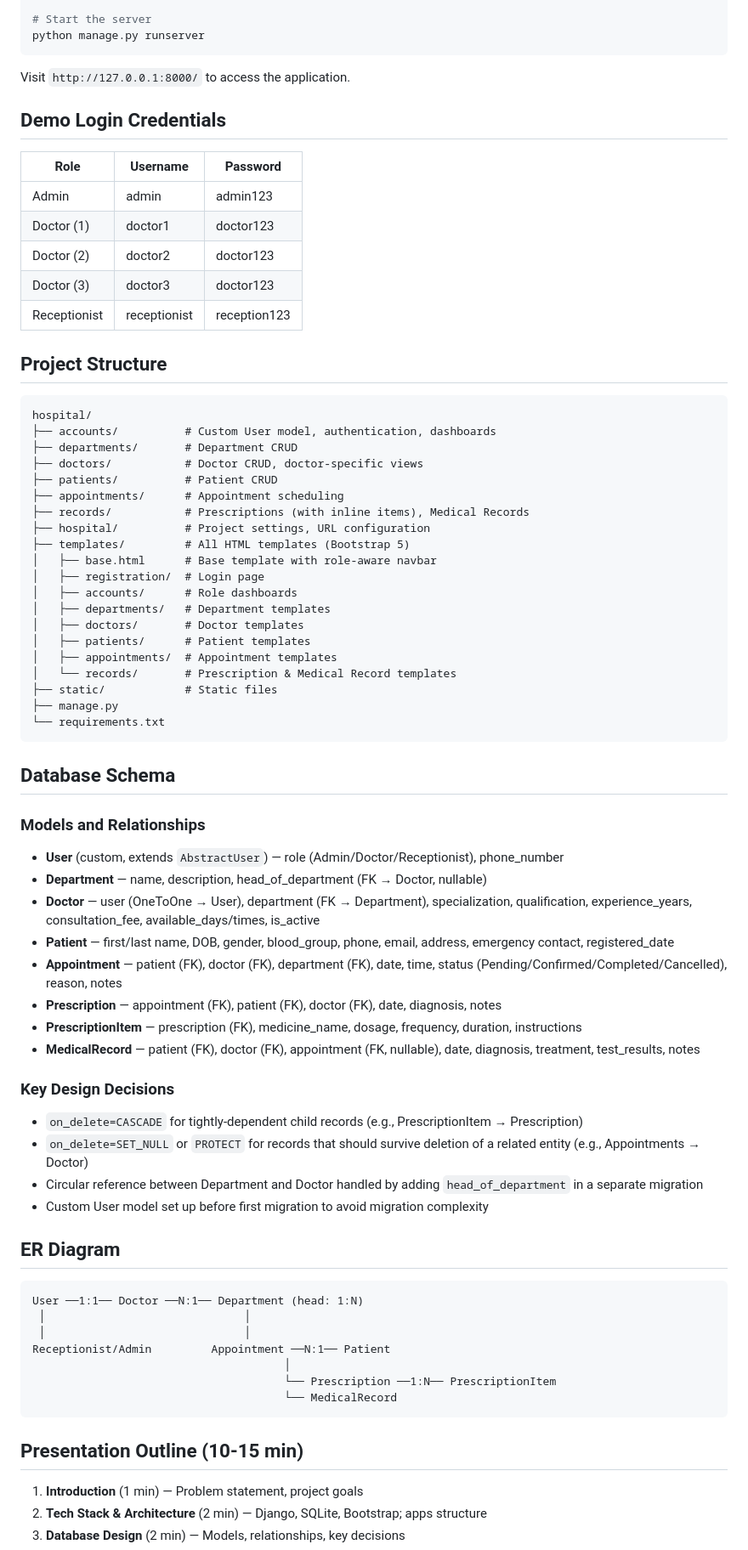
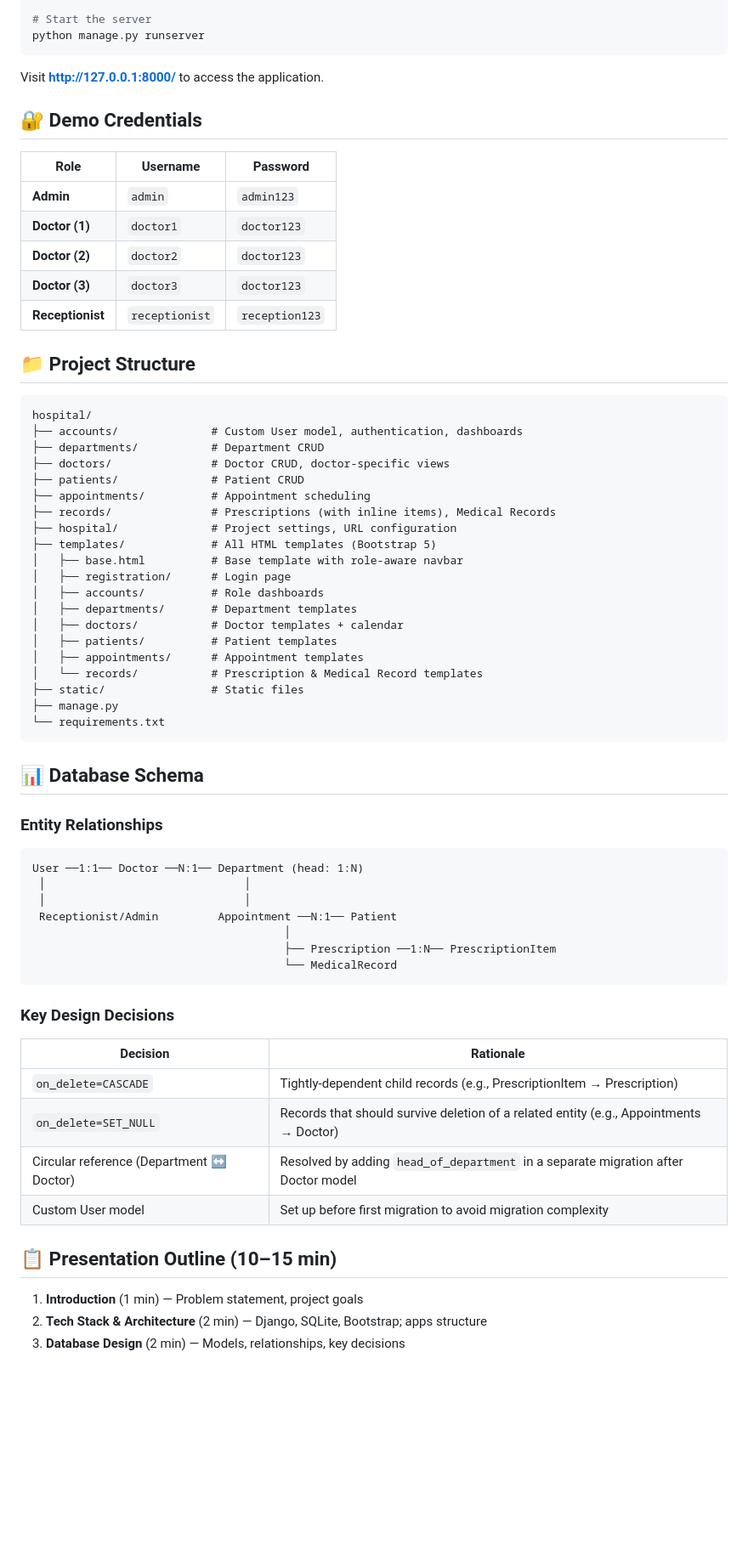
Before and after one commit to arqam66/digitech_final_test, a Markdown page: README.md, the part around one of its changes. Shown at 85% size. Rendered like a GitHub page; blank space fills up the shorter version.

````diff
--- a/README.md
+++ b/README.md
@@ -49,76 +68,67 @@ python manage.py seed_data
 python manage.py runserver
 ```
 
-Visit `http://127.0.0.1:8000/` to access the application.
+Visit **http://127.0.0.1:8000/** to access the application.
 
-## Demo Login Credentials
+## 🔐 Demo Credentials
 
-| Role         | Username      | Password        |
-|--------------|---------------|-----------------|
-| Admin        | admin         | admin123        |
-| Doctor (1)   | doctor1       | doctor123       |
-| Doctor (2)   | doctor2       | doctor123       |
-| Doctor (3)   | doctor3       | doctor123       |
-| Receptionist | receptionist  | reception123    |
+| Role | Username | Password |
+|------|----------|----------|
+| **Admin** | `admin` | `admin123` |
+| **Doctor (1)** | `doctor1` | `doctor123` |
+| **Doctor (2)** | `doctor2` | `doctor123` |
+| **Doctor (3)** | `doctor3` | `doctor123` |
+| **Receptionist** | `receptionist` | `reception123` |
 
-## Project Structure
+## 📁 Project Structure
 
 ```
 hospital/
-├── accounts/          # Custom User model, authentication, dashboards
-├── departments/       # Department CRUD
-├── doctors/           # Doctor CRUD, doctor-specific views
-├── patients/          # Patient CRUD
-├── appointments/      # Appointment scheduling
-├── records/           # Prescriptions (with inline items), Medical Records
-├── hospital/          # Project settings, URL configuration
-├── templates/         # All HTML templates (Bootstrap 5)
-│   ├── base.html      # Base template with role-aware navbar
-│   ├── registration/  # Login page
-│   ├── accounts/      # Role dashboards
-│   ├── departments/   # Department templates
-│   ├── doctors/       # Doctor templates
-│   ├── patients/      # Patient templates
-│   ├── appointments/  # Appointment templates
-│   └── records/       # Prescription & Medical Record templates
-├── static/            # Static files
+├── accounts/              # Custom User model, authentication, dashboards
+├── departments/           # Department CRUD
+├── doctors/               # Doctor CRUD, doctor-specific views
+├── patients/              # Patient CRUD
+├── appointments/          # Appointment scheduling
+├── records/               # Prescriptions (with inline items), Medical Records
+├── hospital/              # Project settings, URL configuration
+├── templates/             # All HTML templates (Bootstrap 5)
+│   ├── base.html          # Base template with role-aware navbar
+│   ├── registration/      # Login page
+│   ├── accounts/          # Role dashboards
+│   ├── departments/       # Department templates
+│   ├── doctors/           # Doctor templates + calendar
+│   ├── patients/          # Patient templates
+│   ├── appointments/      # Appointment templates
+│   └── records/           # Prescription & Medical Record templates
+├── static/                # Static files
 ├── manage.py
 └── requirements.txt
 ```
 
-## Database Schema
+## 📊 Database Schema
 
-### Models and Relationships
-
-- **User** (custom, extends `AbstractUser`) — role (Admin/Doctor/Receptionist), phone_number
-- **Department** — name, description, head_of_department (FK → Doctor, nullable)
-- **Doctor** — user (OneToOne → User), department (FK → Department), specialization, qualification, experience_years, consultation_fee, available_days/times, is_active
-- **Patient** — first/last name, DOB, gender, blood_group, phone, email, address, emergency contact, registered_date
-- **Appointment** — patient (FK), doctor (FK), department (FK), date, time, status (Pending/Confirmed/Completed/Cancelled), reason, notes
-- **Prescription** — appointment (FK), patient (FK), doctor (FK), date, diagnosis, notes
-- **PrescriptionItem** — prescription (FK), medicine_name, dosage, frequency, duration, instructions
-- **MedicalRecord** — patient (FK), doctor (FK), appointment (FK, nullable), date, diagnosis, treatment, test_results, notes
-
-### Key Design Decisions
-
-- `on_delete=CASCADE` for tightly-dependent child records (e.g., PrescriptionItem → Prescription)
-- `on_delete=SET_NULL` or `PROTECT` for records that should survive deletion of a related entity (e.g., Appointments → Doctor)
-- Circular reference between Department and Doctor handled by adding `head_of_department` in a separate migration
-- Custom User model set up before first migration to avoid migration complexity
-
-## ER Diagram
+### Entity Relationships
 
 ```
 User ──1:1── Doctor ──N:1── Department (head: 1:N)
  │                              │
  │                              │
-Receptionist/Admin         Appointment ──N:1── Patient
+ Receptionist/Admin         Appointment ──N:1── Patient
                                       │
-                                      └── Prescription ──1:N── PrescriptionItem
+                                      ├── Prescription ──1:N── PrescriptionItem
                                       └── MedicalRecord
 ```
 
-## Presentation Outline (10-15 min)
+### Key Design Decisions
+
+| Decision | Rationale |
+|----------|-----------|
+| `on_delete=CASCADE` | Tightly-dependent child records (e.g., PrescriptionItem → Prescription) |
+| `on_delete=SET_NULL` | Records that should survive deletion of a related entity (e.g., Appointments → Doctor) |
+| Circular reference (Department ↔ Doctor) | Resolved by adding `head_of_department` in a separate migration after Doctor model |
+| Custom User model | Set up before first migration to avoid migration complexity |
+
+## 📋 Presentation Outline (10–15 min)
 
 1. **Introduction** (1 min) — Problem statement, project goals
 2. **Tech Stack & Architecture** (2 min) — Django, SQLite, Bootstrap; apps structure
````
Also changed, not shown: other parts of README.md (+40 -21 lines).
